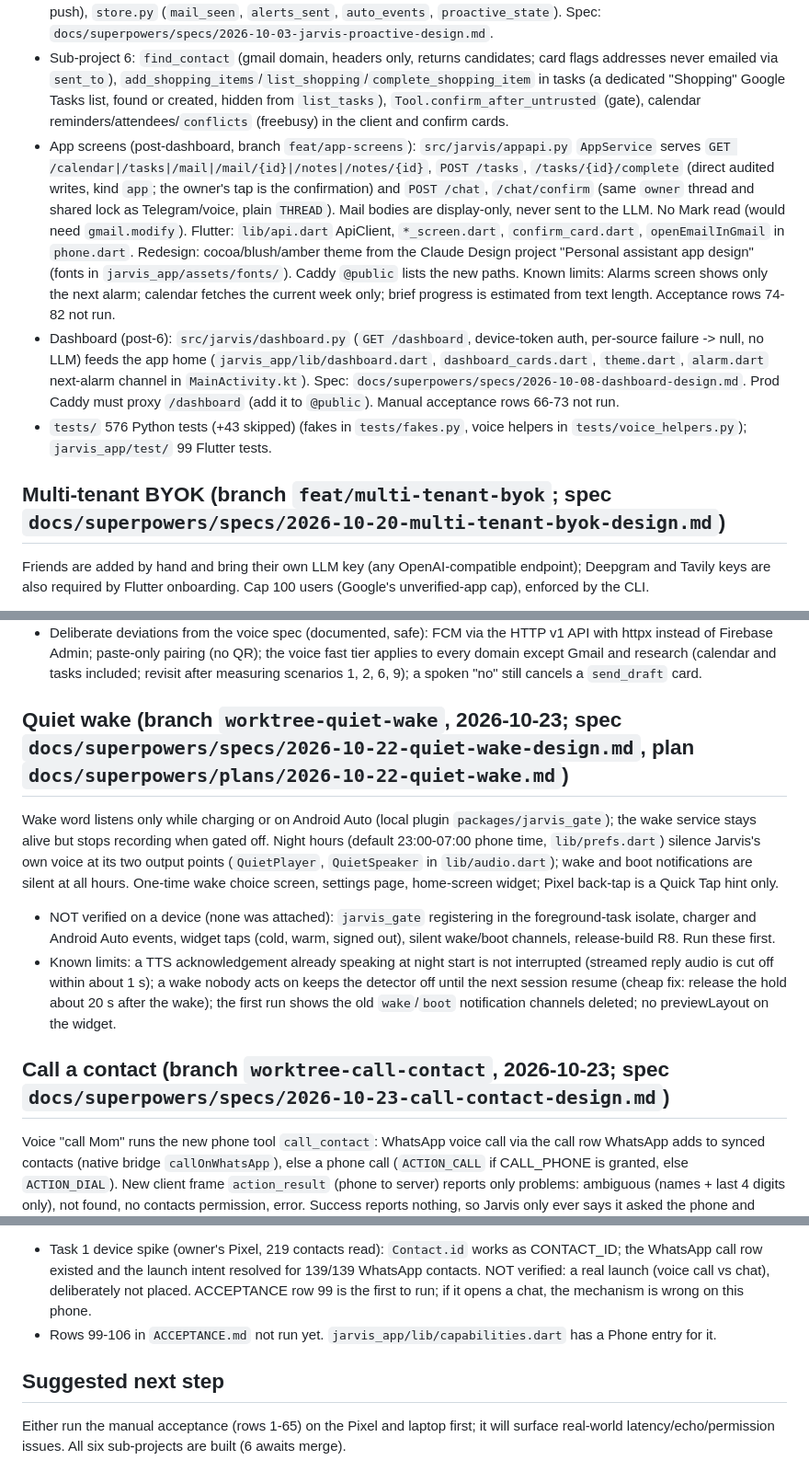
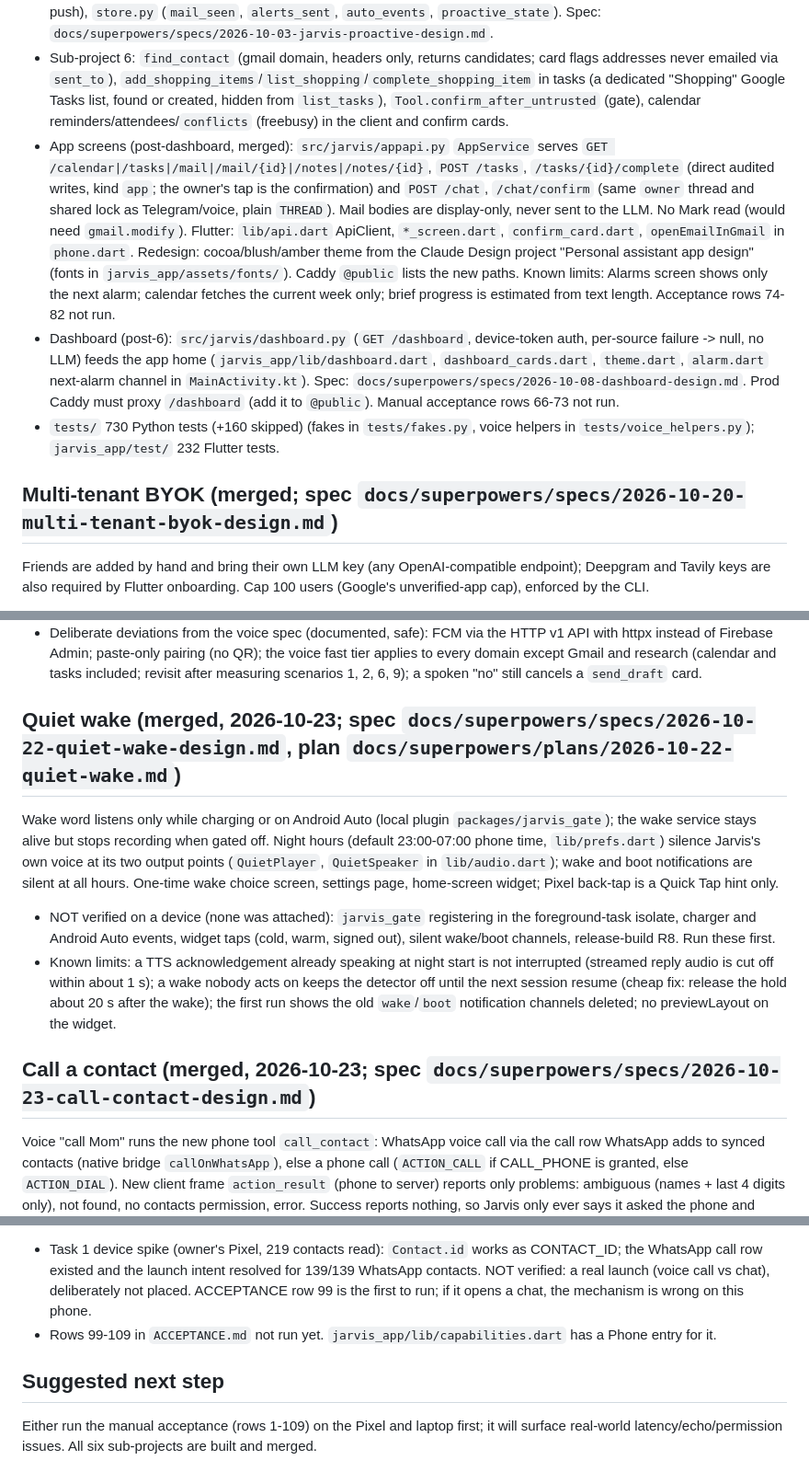
Before and after one commit to samdarshirai/jarvis-assistant, a Markdown page: docs/HANDOFF.md, 3 parts joined by grey strips. Shown at 92% size. GitHub-like rendering.

```diff
--- a/docs/HANDOFF.md
+++ b/docs/HANDOFF.md
@@ -29,11 +29,11 @@ Python 3.11+ (host 3.14), FastAPI, LangGraph (+ Postgres checkpointer), langchai
 - `src/jarvis/memory.py`, `notes.py`, `web.py`, `tools/{memory,note,research}_tools.py`; the memory block is injected in every domain.
 - `src/jarvis/proactive/` — `scheduler.py` (APScheduler in-process: brief cron, mail poll, alert sweep), `brief.py`, `alerts.py` (conflict and leave-now), `mailwatch.py` (email-to-calendar auto-detect, Undo), `notify.py` (Telegram + push), `store.py` (`mail_seen`, `alerts_sent`, `auto_events`, `proactive_state`). Spec: `docs/superpowers/specs/2026-10-03-jarvis-proactive-design.md`.
 - Sub-project 6: `find_contact` (gmail domain, headers only, returns candidates; card flags addresses never emailed via `sent_to`), `add_shopping_items`/`list_shopping`/`complete_shopping_item` in tasks (a dedicated "Shopping" Google Tasks list, found or created, hidden from `list_tasks`), `Tool.confirm_after_untrusted` (gate), calendar reminders/attendees/`conflicts` (freebusy) in the client and confirm cards.
-- App screens (post-dashboard, branch `feat/app-screens`): `src/jarvis/appapi.py` `AppService` serves `GET /calendar|/tasks|/mail|/mail/{id}|/notes|/notes/{id}`, `POST /tasks`, `/tasks/{id}/complete` (direct audited writes, kind `app`; the owner's tap is the confirmation) and `POST /chat`, `/chat/confirm` (same `owner` thread and shared lock as Telegram/voice, plain `THREAD`). Mail bodies are display-only, never sent to the LLM. No Mark read (would need `gmail.modify`). Flutter: `lib/api.dart` ApiClient, `*_screen.dart`, `confirm_card.dart`, `openEmailInGmail` in `phone.dart`. Redesign: cocoa/blush/amber theme from the Claude Design project "Personal assistant app design" (fonts in `jarvis_app/assets/fonts/`). Caddy `@public` lists the new paths. Known limits: Alarms screen shows only the next alarm; calendar fetches the current week only; brief progress is estimated from text length. Acceptance rows 74-82 not run.
+- App screens (post-dashboard, merged): `src/jarvis/appapi.py` `AppService` serves `GET /calendar|/tasks|/mail|/mail/{id}|/notes|/notes/{id}`, `POST /tasks`, `/tasks/{id}/complete` (direct audited writes, kind `app`; the owner's tap is the confirmation) and `POST /chat`, `/chat/confirm` (same `owner` thread and shared lock as Telegram/voice, plain `THREAD`). Mail bodies are display-only, never sent to the LLM. No Mark read (would need `gmail.modify`). Flutter: `lib/api.dart` ApiClient, `*_screen.dart`, `confirm_card.dart`, `openEmailInGmail` in `phone.dart`. Redesign: cocoa/blush/amber theme from the Claude Design project "Personal assistant app design" (fonts in `jarvis_app/assets/fonts/`). Caddy `@public` lists the new paths. Known limits: Alarms screen shows only the next alarm; calendar fetches the current week only; brief progress is estimated from text length. Acceptance rows 74-82 not run.
 - Dashboard (post-6): `src/jarvis/dashboard.py` (`GET /dashboard`, device-token auth, per-source failure -> null, no LLM) feeds the app home (`jarvis_app/lib/dashboard.dart`, `dashboard_cards.dart`, `theme.dart`, `alarm.dart` next-alarm channel in `MainActivity.kt`). Spec: `docs/superpowers/specs/2026-10-08-dashboard-design.md`. Prod Caddy must proxy `/dashboard` (add it to `@public`). Manual acceptance rows 66-73 not run.
-- `tests/` 576 Python tests (+43 skipped) (fakes in `tests/fakes.py`, voice helpers in `tests/voice_helpers.py`); `jarvis_app/test/` 99 Flutter tests.
+- `tests/` 730 Python tests (+160 skipped) (fakes in `tests/fakes.py`, voice helpers in `tests/voice_helpers.py`); `jarvis_app/test/` 232 Flutter tests.
 
-## Multi-tenant BYOK (branch `feat/multi-tenant-byok`; spec `docs/superpowers/specs/2026-10-20-multi-tenant-byok-design.md`)
+## Multi-tenant BYOK (merged; spec `docs/superpowers/specs/2026-10-20-multi-tenant-byok-design.md`)
 Friends are added by hand and bring their own LLM key (any OpenAI-compatible endpoint); Deepgram and Tavily keys are also required by Flutter onboarding. Cap 100 users (Google's unverified-app cap), enforced by the CLI.
 - `users.py`: `User`, `UserStore`, `SecretStore` (Fernet; names `llm_base_url, llm_key, model_fast, model_strong, deepgram_key, tavily_key`), `ensure_owner` (first start: creates user #1 from `JARVIS_OWNER_EMAIL`, adopts rows with `user_id IS NULL`, copies operator env keys into the owner's secrets, renames thread `owner` -> `user:<id>`, one transaction, idempotent), `thread_id(uid)`. CLI: `python -m jarvis.users add <email> [--owner] [--tz IANA] | list | disable | enable | delete [--yes]`. `disable` revokes the user's devices (the owner is refused); `delete` only prints row counts unless `--yes`, then cascades data and conversation. Emails are stored lowercased.
 - `tenant.py`: `Tenants(pool, settings, saver, max_size=max(32, MAX_USERS))` is an LRU (sized to the user cap, so the scheduler's scans never evict) of `UserRuntime` (user, secrets, audit, memories, notes, proactive, calendar/tasks/gmail clients, registry, llm, graph, lock, tz). `get(uid)`, `invalidate(uid)` (after any key or Google change), `lock(uid)` (per user, never evicted). `auth_runtime(devices, tenants, authorization)` checks the bearer token and re-reads the user row, so a CLI `disable` takes effect on the next call (401). `graph` is None until an LLM key is set (`llm_ready`); chat then answers 409 `needs_setup`.
@@ -89,15 +89,15 @@ All invariants below hold per user: each user has their own runtime, lock, threa
 - Deferred minors: `PcmPlayer` never calls `closePlayer`; `PairingScreen` accepts empty/invalid URL and token; hard-coded `compileSdk = 37` needs platform 37 on every build machine; stop + quick restart can stop a newer session's mic (narrow race); unknown phone actions are shown on screen only (the protocol has no upstream error frame); Telegram `deliver_actions` raising after the reply; pubspec description placeholder; revoking a device does not end its live session and a 4401 shows as "Jarvis is offline"; raw JSON is read aloud for a gated tool without a `describe`; search_emails makes up to 21 sequential Gmail calls; `update_draft` lacks reply-subject normalisation; Bcc is dropped on `update_draft`; the 403 mapping matches "insufficient" anywhere in the error text.
 - Deliberate deviations from the voice spec (documented, safe): FCM via the HTTP v1 API with httpx instead of Firebase Admin; paste-only pairing (no QR); the voice fast tier applies to every domain except Gmail and research (calendar and tasks included; revisit after measuring scenarios 1, 2, 6, 9); a spoken "no" still cancels a `send_draft` card.
 
-## Quiet wake (branch `worktree-quiet-wake`, 2026-10-23; spec `docs/superpowers/specs/2026-10-22-quiet-wake-design.md`, plan `docs/superpowers/plans/2026-10-22-quiet-wake.md`)
+## Quiet wake (merged, 2026-10-23; spec `docs/superpowers/specs/2026-10-22-quiet-wake-design.md`, plan `docs/superpowers/plans/2026-10-22-quiet-wake.md`)
 Wake word listens only while charging or on Android Auto (local plugin `packages/jarvis_gate`); the wake service stays alive but stops recording when gated off. Night hours (default 23:00-07:00 phone time, `lib/prefs.dart`) silence Jarvis's own voice at its two output points (`QuietPlayer`, `QuietSpeaker` in `lib/audio.dart`); wake and boot notifications are silent at all hours. One-time wake choice screen, settings page, home-screen widget; Pixel back-tap is a Quick Tap hint only.
 - NOT verified on a device (none was attached): `jarvis_gate` registering in the foreground-task isolate, charger and Android Auto events, widget taps (cold, warm, signed out), silent wake/boot channels, release-build R8. Run these first.
 - Known limits: a TTS acknowledgement already speaking at night start is not interrupted (streamed reply audio is cut off within about 1 s); a wake nobody acts on keeps the detector off until the next session resume (cheap fix: release the hold about 20 s after the wake); the first run shows the old `wake`/`boot` notification channels deleted; no previewLayout on the widget.
 
-## Call a contact (branch `worktree-call-contact`, 2026-10-23; spec `docs/superpowers/specs/2026-10-23-call-contact-design.md`)
+## Call a contact (merged, 2026-10-23; spec `docs/superpowers/specs/2026-10-23-call-contact-design.md`)
 Voice "call Mom" runs the new phone tool `call_contact`: WhatsApp voice call via the call row WhatsApp adds to synced contacts (native bridge `callOnWhatsApp`), else a phone call (`ACTION_CALL` if CALL_PHONE is granted, else `ACTION_DIAL`). New client frame `action_result` (phone to server) reports only problems: ambiguous (names + last 4 digits only), not found, no contacts permission, error. Success reports nothing, so Jarvis only ever says it asked the phone and never claims a call was placed. Routing: call phrases now go to the `phone` domain (so "call me later" does too; harmless). Telegram passes client actions to `voice.deliver`: with no live voice session the reply says the phone action was not run, but with the voice app connected a typed "call Mom" really calls on the phone (an ambiguous name is asked aloud there). The spec's 5-second server "could not confirm" timer was deliberately not built: the phone reports only problems, and Jarvis only says it asked the phone. Several matches: Jarvis asks which by last 4 digits; unclear name: asks to repeat or spell (max 2 asks). New manifest permission CALL_PHONE. Contact names are sanitised before reaching the model (not wrapped in `untrusted_*`, which would force tap-only confirmation on later writes).
 - Task 1 device spike (owner's Pixel, 219 contacts read): `Contact.id` works as CONTACT_ID; the WhatsApp call row existed and the launch intent resolved for 139/139 WhatsApp contacts. NOT verified: a real launch (voice call vs chat), deliberately not placed. ACCEPTANCE row 99 is the first to run; if it opens a chat, the mechanism is wrong on this phone.
-- Rows 99-106 in `ACCEPTANCE.md` not run yet. `jarvis_app/lib/capabilities.dart` has a Phone entry for it.
+- Rows 99-109 in `ACCEPTANCE.md` not run yet. `jarvis_app/lib/capabilities.dart` has a Phone entry for it.
 
 ## Suggested next step
-Either run the manual acceptance (rows 1-65) on the Pixel and laptop first; it will surface real-world latency/echo/permission issues. All six sub-projects are built (6 awaits merge).
+Either run the manual acceptance (rows 1-109) on the Pixel and laptop first; it will surface real-world latency/echo/permission issues. All six sub-projects are built and merged.
```
Also changed, not shown: other parts of docs/HANDOFF.md (+3 -3 lines), docs/DEPLOY-RAILWAY.md (+0 -1 lines), docs/RAILWAY-VM.md (deleted, +0 -96 lines).
